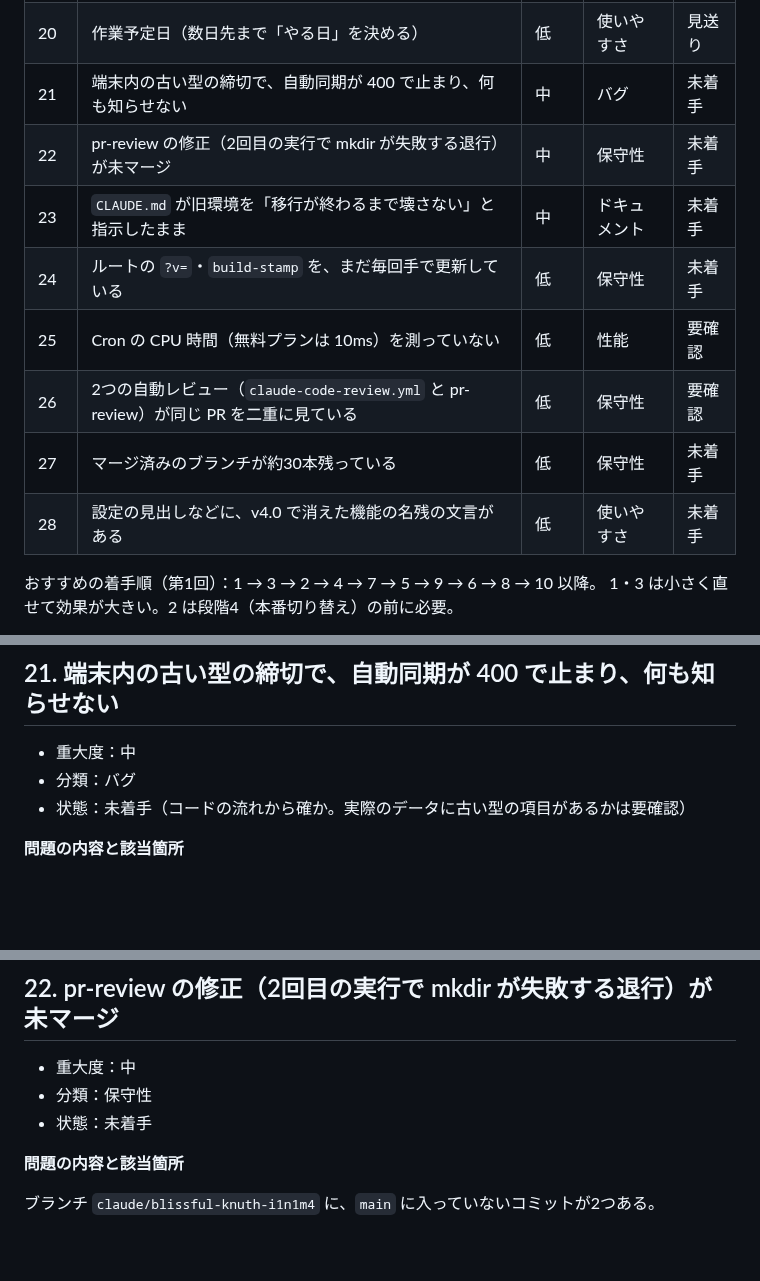
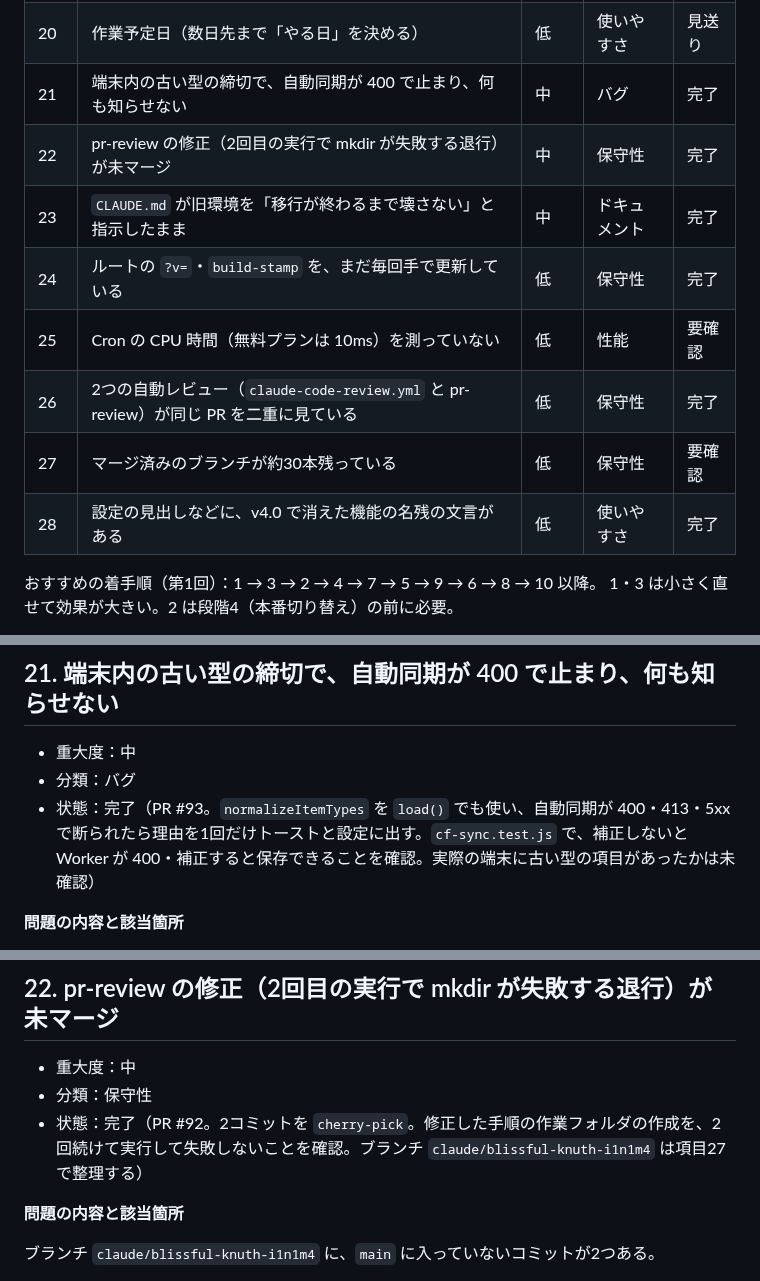
Before and after one commit to bibi257/deadline-tracker, a Markdown page: docs/IMPROVEMENTS.md, 3 parts joined by grey strips. Rendered like a GitHub page; blank space fills up the shorter version.

Commit message:
docs: 計画表の項目21〜28の状態を更新する
21・22・23・24・28 は完了、25 は一部完了（本番の CPU 時間の確認が残り）、26 は案2で完了、
27 は削除の実行が残り（Claude Code の環境では権限で止められたため、持ち主が実行する）。

Co-Authored-By: Claude Sonnet 5.5 <noreply@anthropic.com>
Claude-Session: https://claude.ai/code/session_01WzCKAH1yDdbGgordVoyAyY

```diff
--- a/docs/IMPROVEMENTS.md
+++ b/docs/IMPROVEMENTS.md
@@ -67,14 +67,14 @@
 | 18 | メモ内チェックリスト（`- [ ]` の行をチェック欄にし、進み具合を出す） | 中 | 使いやすさ | 完了 |
 | 19 | 今日の一手を使った日数を端末内で数える（20 を決める材料） | 低 | 使いやすさ | 完了 |
 | 20 | 作業予定日（数日先まで「やる日」を決める） | 低 | 使いやすさ | 見送り |
-| 21 | 端末内の古い型の締切で、自動同期が 400 で止まり、何も知らせない | 中 | バグ | 未着手 |
-| 22 | pr-review の修正（2回目の実行で mkdir が失敗する退行）が未マージ | 中 | 保守性 | 未着手 |
-| 23 | `CLAUDE.md` が旧環境を「移行が終わるまで壊さない」と指示したまま | 中 | ドキュメント | 未着手 |
-| 24 | ルートの `?v=`・`build-stamp` を、まだ毎回手で更新している | 低 | 保守性 | 未着手 |
+| 21 | 端末内の古い型の締切で、自動同期が 400 で止まり、何も知らせない | 中 | バグ | 完了 |
+| 22 | pr-review の修正（2回目の実行で mkdir が失敗する退行）が未マージ | 中 | 保守性 | 完了 |
+| 23 | `CLAUDE.md` が旧環境を「移行が終わるまで壊さない」と指示したまま | 中 | ドキュメント | 完了 |
+| 24 | ルートの `?v=`・`build-stamp` を、まだ毎回手で更新している | 低 | 保守性 | 完了 |
 | 25 | Cron の CPU 時間（無料プランは 10ms）を測っていない | 低 | 性能 | 要確認 |
-| 26 | 2つの自動レビュー（`claude-code-review.yml` と pr-review）が同じ PR を二重に見ている | 低 | 保守性 | 要確認 |
-| 27 | マージ済みのブランチが約30本残っている | 低 | 保守性 | 未着手 |
-| 28 | 設定の見出しなどに、v4.0 で消えた機能の名残の文言がある | 低 | 使いやすさ | 未着手 |
+| 26 | 2つの自動レビュー（`claude-code-review.yml` と pr-review）が同じ PR を二重に見ている | 低 | 保守性 | 完了 |
+| 27 | マージ済みのブランチが約30本残っている | 低 | 保守性 | 要確認 |
+| 28 | 設定の見出しなどに、v4.0 で消えた機能の名残の文言がある | 低 | 使いやすさ | 完了 |
 
 おすすめの着手順（第1回）：1 → 3 → 2 → 4 → 7 → 5 → 9 → 6 → 8 → 10 以降。
 1・3 は小さく直せて効果が大きい。2 は段階4（本番切り替え）の前に必要。
@@ -1013,7 +1013,7 @@ iPhone で購読すると名前が URL 由来になり、更新の頻度もア
 
 - 重大度：中
 - 分類：バグ
-- 状態：未着手（コードの流れから確か。実際のデータに古い型の項目があるかは要確認）
+- 状態：完了（PR #93。`normalizeItemTypes` を `load()` でも使い、自動同期が 400・413・5xx で断られたら理由を1回だけトーストと設定に出す。`cf-sync.test.js` で、補正しないと Worker が 400・補正すると保存できることを確認。実際の端末に古い型の項目があったかは未確認）
 
 **問題の内容と該当箇所**
 
@@ -1055,7 +1055,7 @@ iPhone で購読すると名前が URL 由来になり、更新の頻度もア
 
 - 重大度：中
 - 分類：保守性
-- 状態：未着手
+- 状態：完了（PR #92。2コミットを `cherry-pick`。修正した手順の作業フォルダの作成を、2回続けて実行して失敗しないことを確認。ブランチ `claude/blissful-knuth-i1n1m4` は項目27で整理する）
 
 **問題の内容と該当箇所**
 
```
Also changed, not shown: other parts of docs/IMPROVEMENTS.md (+6 -6 lines).
